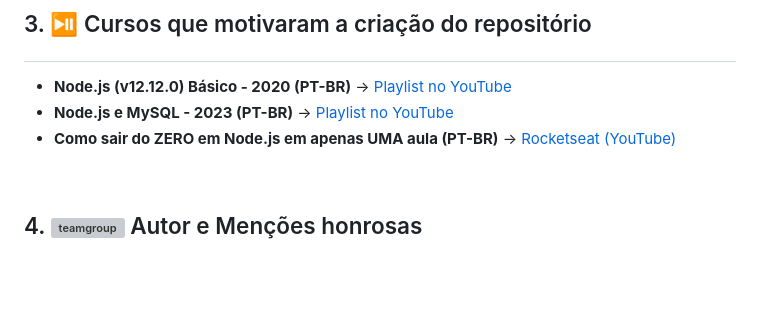
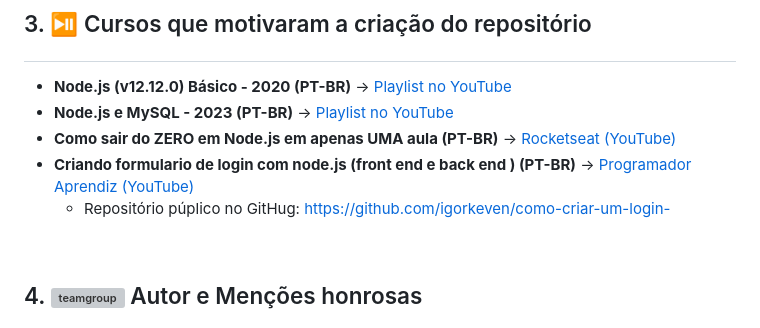
Before and after one commit to pedroaugustorgg/estudonodejs, a Markdown page: README.md, the part around the change. Rendered like a GitHub page; blank space fills up the shorter version; grey boxes are pictures that could not be loaded.

Commit message:
Readme V1.2.5
Inserção de curso específico de sistema de login (com link e repositório público de referencia)

```diff
--- a/README.md
+++ b/README.md
@@ -70,6 +70,8 @@
 - **Node.js (v12.12.0) Básico - 2020 (PT-BR)** -> [Playlist no YouTube](https://www.youtube.com/playlist?list=PLWXw8Gu52TRLBgfIclx1Nh8LA60knsxY9)
 - **Node.js e MySQL - 2023 (PT-BR)** -> [Playlist no YouTube](https://www.youtube.com/playlist?list=PLWXw8Gu52TRI5NJmexwA9qco33goFxbHK)
 - **Como sair do ZERO em Node.js em apenas UMA aula (PT-BR)** -> [Rocketseat (YouTube)](https://www.youtube.com/watch?v=hHM-hr9q4mo)
+- **Criando formulario de login com node.js (front end e back end ) (PT-BR)** -> [Programador Aprendiz (YouTube)](https://www.youtube.com/watch?v=gS0uT4Iidj4)
+  - Repositório púplico no GitHug: https://github.com/igorkeven/como-criar-um-login-
 
 <br>
 
```
